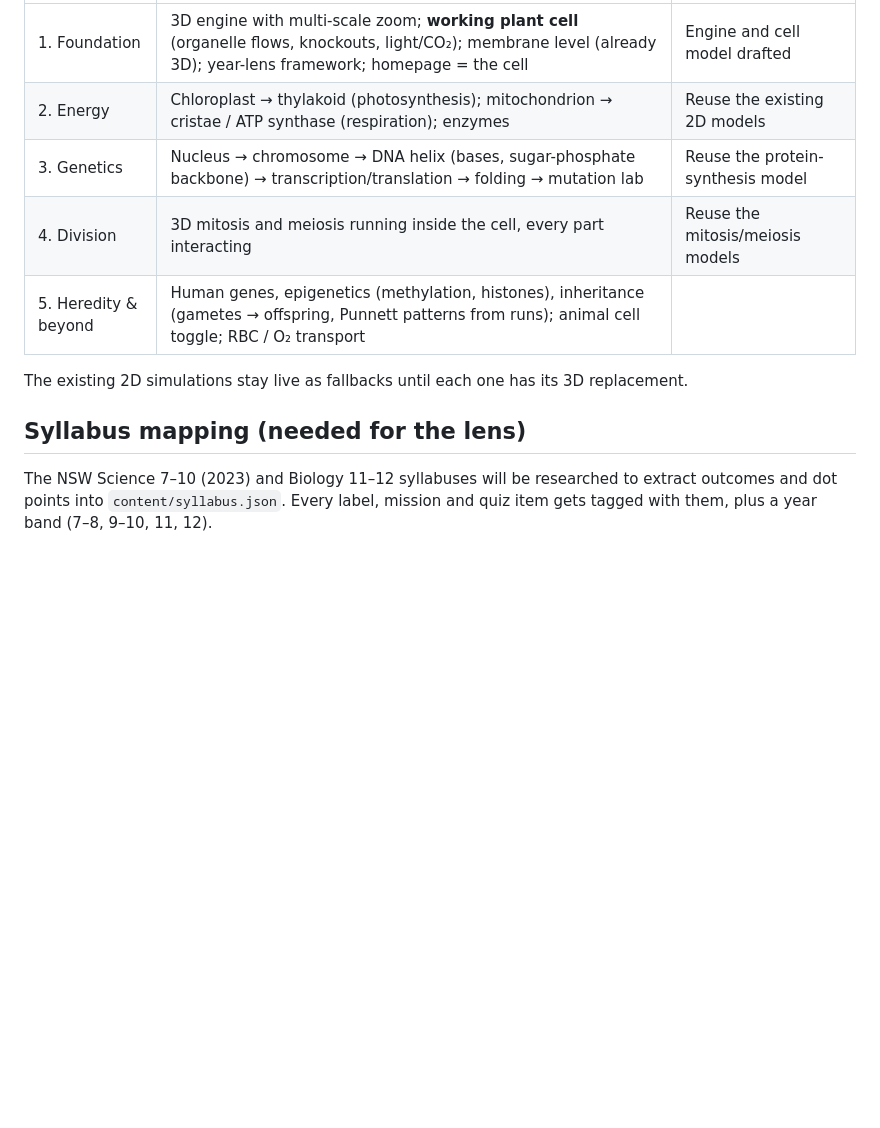
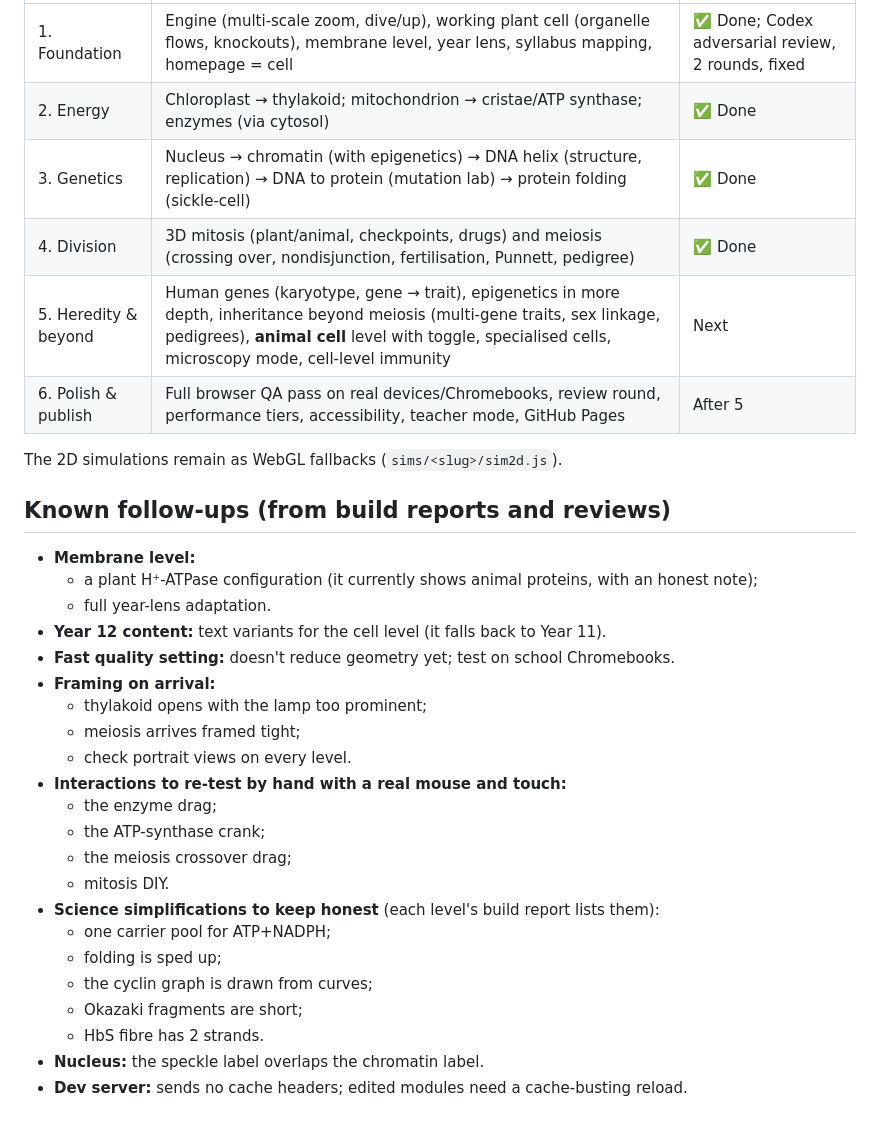
Before and after one commit to irvincisneros-png/cellscape, a Markdown page: docs/PLAN.md, the part around one of its changes. Drawn GitHub-style; blank space fills up the shorter version.

```diff
--- a/docs/PLAN.md
+++ b/docs/PLAN.md
@@ -21,12 +46,33 @@ Built from `IDEAS.md`. One 3D, multi-scale, highly interactive cell-biology worl
 |---|---|---|
-| 1. Foundation | 3D engine with multi-scale zoom; **working plant cell** (organelle flows, knockouts, light/CO₂); membrane level (already 3D); year-lens framework; homepage = the cell | Engine and cell model drafted |
-| 2. Energy | Chloroplast → thylakoid (photosynthesis); mitochondrion → cristae / ATP synthase (respiration); enzymes | Reuse the existing 2D models |
-| 3. Genetics | Nucleus → chromosome → DNA helix (bases, sugar-phosphate backbone) → transcription/translation → folding → mutation lab | Reuse the protein-synthesis model |
-| 4. Division | 3D mitosis and meiosis running inside the cell, every part interacting | Reuse the mitosis/meiosis models |
-| 5. Heredity & beyond | Human genes, epigenetics (methylation, histones), inheritance (gametes → offspring, Punnett patterns from runs); animal cell toggle; RBC / O₂ transport | |
+| 1. Foundation | Engine (multi-scale zoom, dive/up), working plant cell (organelle flows, knockouts), membrane level, year lens, syllabus mapping, homepage = cell | ✅ Done; Codex adversarial review, 2 rounds, fixed |
+| 2. Energy | Chloroplast → thylakoid; mitochondrion → cristae/ATP synthase; enzymes (via cytosol) | ✅ Done |
+| 3. Genetics | Nucleus → chromatin (with epigenetics) → DNA helix (structure, replication) → DNA to protein (mutation lab) → protein folding (sickle-cell) | ✅ Done |
+| 4. Division | 3D mitosis (plant/animal, checkpoints, drugs) and meiosis (crossing over, nondisjunction, fertilisation, Punnett, pedigree) | ✅ Done |
+| 5. Heredity & beyond | Human genes (karyotype, gene → trait), epigenetics in more depth, inheritance beyond meiosis (multi-gene traits, sex linkage, pedigrees), **animal cell** level with toggle, specialised cells, microscopy mode, cell-level immunity | Next |
+| 6. Polish & publish | Full browser QA pass on real devices/Chromebooks, review round, performance tiers, accessibility, teacher mode, GitHub Pages | After 5 |
 
-The existing 2D simulations stay live as fallbacks until each one has its 3D replacement.
+The 2D simulations remain as WebGL fallbacks (`sims/<slug>/sim2d.js`).
 
-## Syllabus mapping (needed for the lens)
-
-The NSW Science 7–10 (2023) and Biology 11–12 syllabuses will be researched to extract outcomes and dot points into `content/syllabus.json`. Every label, mission and quiz item gets tagged with them, plus a year band (7–8, 9–10, 11, 12).
+## Known follow-ups (from build reports and reviews)
+- **Membrane level:**
+  - a plant H⁺-ATPase configuration (it currently shows animal proteins, with an honest note);
+  - full year-lens adaptation.
+- **Year 12 content:** text variants for the cell level (it falls back to Year 11).
+- **Fast quality setting:** doesn't reduce geometry yet; test on school Chromebooks.
+- **Framing on arrival:**
+  - thylakoid opens with the lamp too prominent;
+  - meiosis arrives framed tight;
+  - check portrait views on every level.
+- **Interactions to re-test by hand with a real mouse and touch:**
+  - the enzyme drag;
+  - the ATP-synthase crank;
+  - the meiosis crossover drag;
+  - mitosis DIY.
+- **Science simplifications to keep honest** (each level's build report lists them):
+  - one carrier pool for ATP+NADPH;
+  - folding is sped up;
+  - the cyclin graph is drawn from curves;
+  - Okazaki fragments are short;
+  - HbS fibre has 2 strands.
+- **Nucleus:** the speckle label overlaps the chromatin label.
+- **Dev server:** sends no cache headers; edited modules need a cache-busting reload.
```
Also changed, not shown: other parts of docs/PLAN.md (+36 -11 lines), docs/HANDOVER.md (added, +67 -0 lines).
